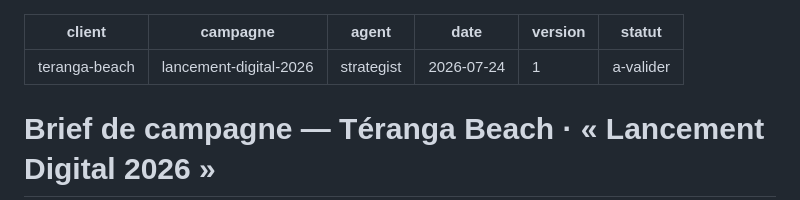
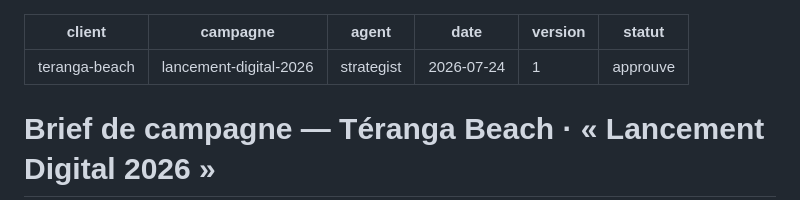
Before and after one commit to Fallou136/top-agence-IA, a Markdown page: briefs/2026-07-24-teranga-beach-lancement-digital-2026.md, the part around the change. GitHub-like rendering.

Commit message:
Approuve le brief Téranga Beach (validation utilisateur)
Passe le statut du brief de a-valider à approuve après validation, ce qui
débloque l'étape SEO Local dans la chaîne.

Co-Authored-By: Claude Opus 4.8 <noreply@anthropic.com>
Claude-Session: https://claude.ai/code/session_01B3XdDossYbFzr2c55dDWif

```diff
--- a/briefs/2026-07-24-teranga-beach-lancement-digital-2026.md
+++ b/briefs/2026-07-24-teranga-beach-lancement-digital-2026.md
@@ -4,7 +4,7 @@ campagne: lancement-digital-2026
 agent: strategist
 date: 2026-07-24
 version: 1
-statut: a-valider
+statut: approuve
 ---
 
 # Brief de campagne — Téranga Beach · « Lancement Digital 2026 »
```
